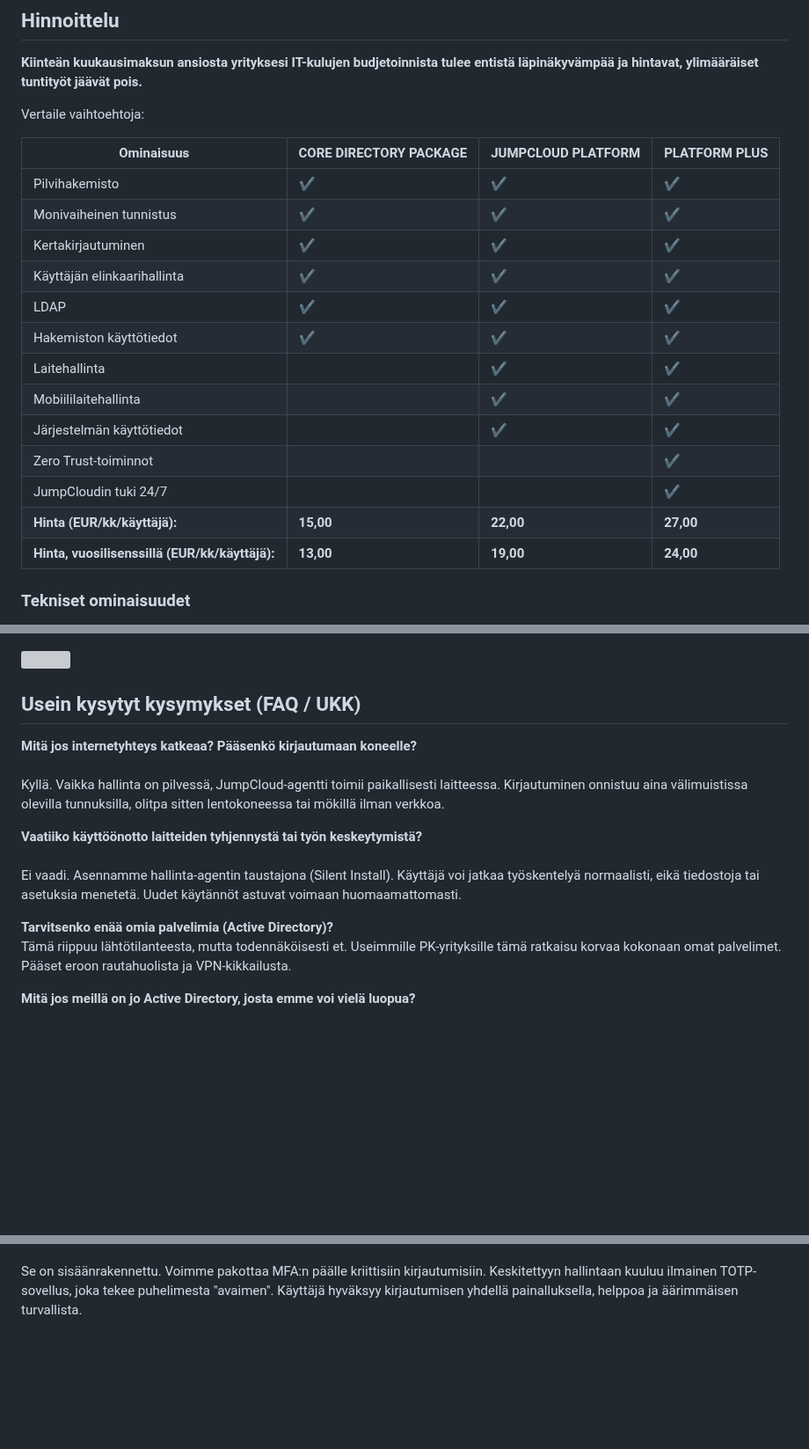
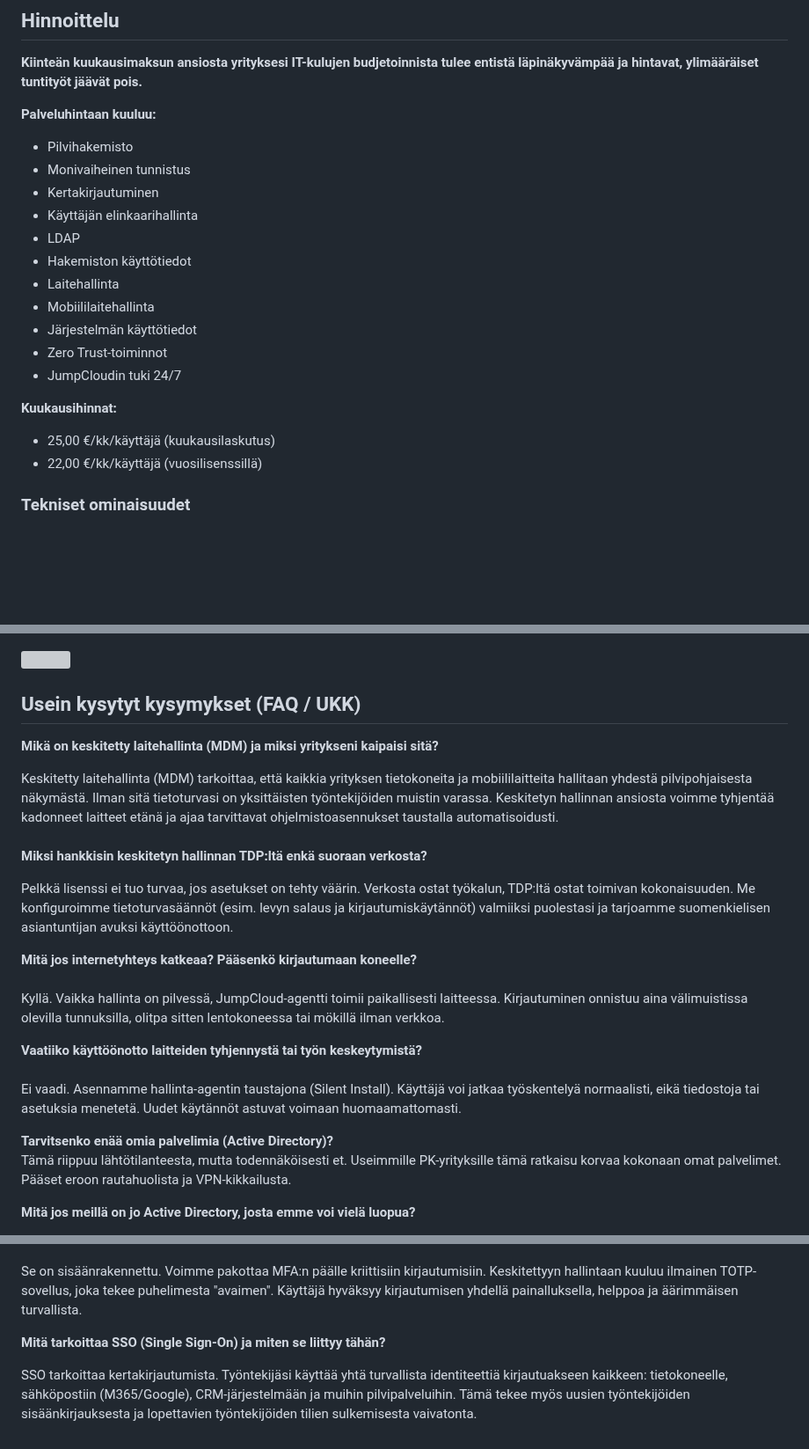
Before and after one commit to Poimisto/tdp.fi-frontend, a Markdown page: content/pages/ohjelmistot-jumpcloud.md, 3 parts joined by grey strips. Shown at 88% size. Rendered like a GitHub page; blank space fills up the shorter version; grey boxes are pictures that could not be loaded.

Commit message:
Update Pages “ohjelmistot-jumpcloud”

```diff
--- a/content/pages/ohjelmistot-jumpcloud.md
+++ b/content/pages/ohjelmistot-jumpcloud.md
@@ -70,23 +70,24 @@ TDP Toimisto | 010 292 1640 | myynti@tdp.fi
 
 **Kiinteän kuukausimaksun ansiosta yrityksesi IT-kulujen budjetoinnista tulee entistä läpinäkyvämpää ja hintavat, ylimääräiset tuntityöt jäävät pois.**
 
-Vertaile vaihtoehtoja:
+**Palveluhintaan kuuluu:**
 
-| Ominaisuus                                     | CORE DIRECTORY PACKAGE | JUMPCLOUD PLATFORM | PLATFORM PLUS |
-| ---------------------------------------------- | ---------------------- | ------------------ | ------------- |
-| Pilvihakemisto                                 | ✔                      | ✔                  | ✔             |
-| Monivaiheinen tunnistus                        | ✔                      | ✔                  | ✔             |
-| Kertakirjautuminen                             | ✔                      | ✔                  | ✔             |
-| Käyttäjän elinkaarihallinta                    | ✔                      | ✔                  | ✔             |
-| LDAP                                           | ✔                      | ✔                  | ✔             |
-| Hakemiston käyttötiedot                        | ✔                      | ✔                  | ✔             |
-| Laitehallinta                                  |                        | ✔                  | ✔             |
-| Mobiililaitehallinta                           |                        | ✔                  | ✔             |
-| Järjestelmän käyttötiedot                      |                        | ✔                  | ✔             |
-| Zero Trust-toiminnot                           |                        |                    | ✔             |
-| JumpCloudin tuki 24/7                          |                        |                    | ✔             |
-| **Hinta (EUR/kk/käyttäjä):**                   | **15,00**              | **22,00**          | **27,00**     |
-| **Hinta, vuosilisenssillä (EUR/kk/käyttäjä):** | **13,00**              | **19,00**          | **24,00**     |
+* Pilvihakemisto
+* Monivaiheinen tunnistus
+* Kertakirjautuminen
+* Käyttäjän elinkaarihallinta
+* LDAP
+* Hakemiston käyttötiedot
+* Laitehallinta
+* Mobiililaitehallinta
+* Järjestelmän käyttötiedot
+* Zero Trust-toiminnot
+* JumpCloudin tuki 24/7
+
+**Kuukausihinnat:**
+
+* 25,00 €/kk/käyttäjä (kuukausilaskutus)
+* 22,00 €/kk/käyttäjä (vuosilisenssillä)
 
 ### Tekniset ominaisuudet
 
@@ -133,6 +134,15 @@ Joustava ylläpito: Jatkossa valinta on teidän. IT-tiimillenne on tarjolla mode
 
 ## Usein kysytyt kysymykset (FAQ / UKK)
 
+**Mikä on keskitetty laitehallinta (MDM) ja miksi yritykseni kaipaisi sitä?**
+
+Keskitetty laitehallinta (MDM) tarkoittaa, että kaikkia yrityksen tietokoneita ja mobiililaitteita hallitaan yhdestä pilvipohjaisesta näkymästä. Ilman sitä tietoturvasi on yksittäisten työntekijöiden muistin varassa. Keskitetyn hallinnan ansiosta voimme tyhjentää kadonneet laitteet etänä ja ajaa tarvittavat ohjelmistoasennukset taustalla automatisoidusti.\
+\
+**Miksi hankkisin keskitetyn hallinnan TDP:ltä enkä suoraan verkosta?**
+
+
+Pelkkä lisenssi ei tuo turvaa, jos asetukset on tehty väärin. Verkosta ostat työkalun, TDP:ltä ostat toimivan kokonaisuuden. Me konfiguroimme tietoturvasäännöt (esim. levyn salaus ja kirjautumiskäytännöt) valmiiksi puolestasi ja tarjoamme suomenkielisen asiantuntijan avuksi käyttöönottoon.
+
 **Mitä jos internetyhteys katkeaa? Pääsenkö kirjautumaan koneelle?**\
 \
 Kyllä. Vaikka hallinta on pilvessä, JumpCloud-agentti toimii paikallisesti laitteessa. Kirjautuminen onnistuu aina välimuistissa olevilla tunnuksilla, olitpa sitten lentokoneessa tai mökillä ilman verkkoa.
@@ -143,7 +153,6 @@ Ei vaadi. Asennamme hallinta-agentin taustajona (Silent Install). Käyttäjä vo
 
 **Tarvitsenko enää omia palvelimia (Active Directory)?** \
 Tämä riippuu lähtötilanteesta, mutta todennäköisesti et. Useimmille PK-yrityksille tämä ratkaisu korvaa kokonaan omat palvelimet. Pääset eroon rautahuolista ja VPN-kikkailusta.
-
 
 **Mitä jos meillä on jo Active Directory, josta emme voi vielä luopua?**
 
@@ -172,3 +181,8 @@ Ei, vaan helpommaksi. Työntekijä tarvitsee vain yhden turvallisen identiteetin
 **Miten MFA (monivaiheinen todennus) toimii tässä?** \
 \
 Se on sisäänrakennettu. Voimme pakottaa MFA:n päälle kriittisiin kirjautumisiin. Keskitettyyn hallintaan kuuluu ilmainen TOTP-sovellus, joka tekee puhelimesta "avaimen". Käyttäjä hyväksyy kirjautumisen yhdellä painalluksella, helppoa ja äärimmäisen turvallista.
+
+**Mitä tarkoittaa SSO (Single Sign-On) ja miten se liittyy tähän?**
+
+
+SSO tarkoittaa kertakirjautumista. Työntekijäsi käyttää yhtä turvallista identiteettiä kirjautuakseen kaikkeen: tietokoneelle, sähköpostiin (M365/Google), CRM-järjestelmään ja muihin pilvipalveluihin. Tämä tekee myös uusien työntekijöiden sisäänkirjauksesta ja lopettavien työntekijöiden tilien sulkemisesta vaivatonta.
```
Also changed, not shown: other parts of content/pages/ohjelmistot-jumpcloud.md (+1 -1 lines).
